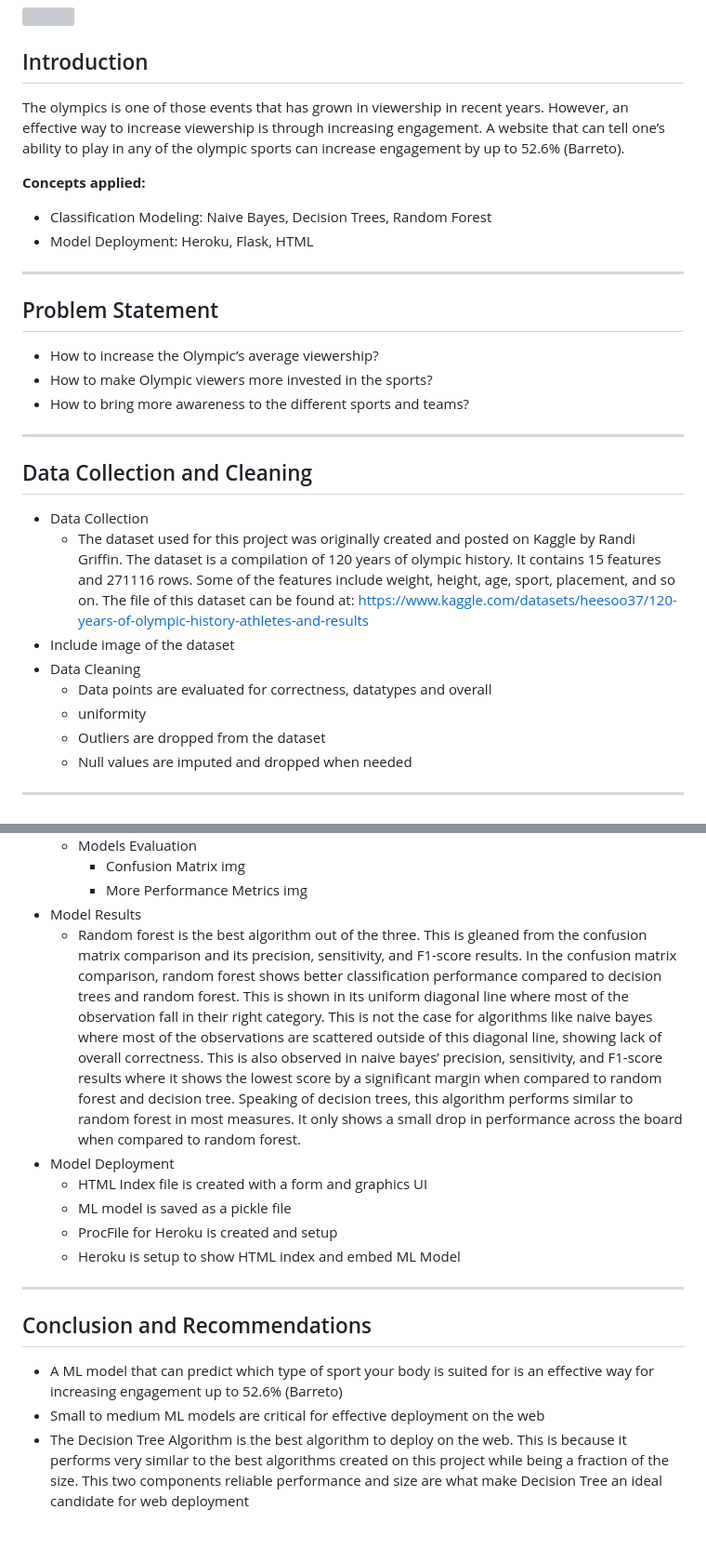
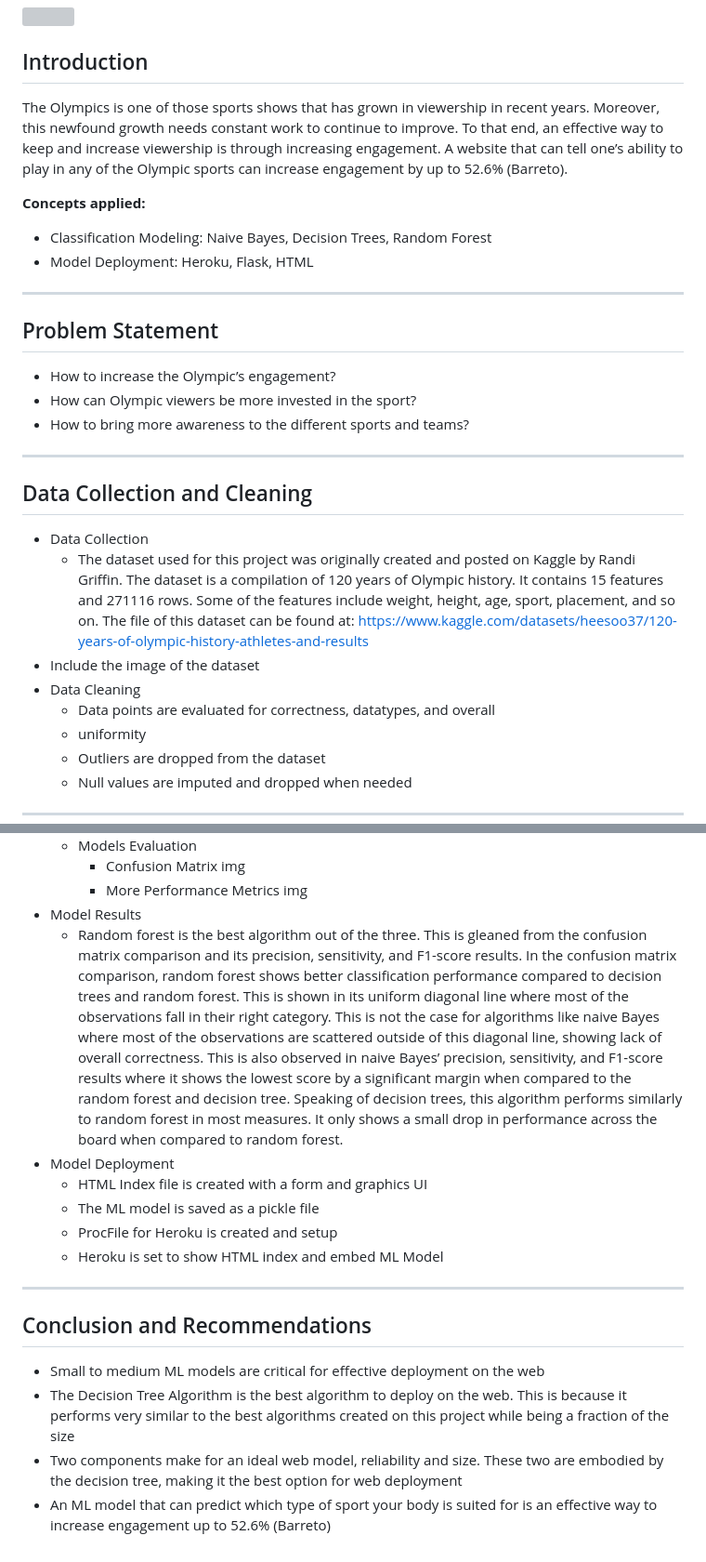
Before and after one commit to juaneacha/The-Athlete-In-You, a Markdown page: README.md, 2 parts joined by grey strips. Shown at 93% size. GitHub-like rendering; grey boxes are pictures that could not be loaded.

```diff
--- a/README.md
+++ b/README.md
@@ -4,7 +4,7 @@
 
 ## Introduction
 
-The olympics is one of those events that has grown in viewership in recent years. However, an effective way to increase viewership is through increasing engagement. A website that can tell one’s ability to play in any of the olympic sports can increase engagement by up to 52.6% (Barreto).
+The Olympics is one of those sports shows that has grown in viewership in recent years. Moreover, this newfound growth needs constant work to continue to improve. To that end, an effective way to keep and increase viewership is through increasing engagement. A website that can tell one’s ability to play in any of the Olympic sports can increase engagement by up to 52.6% (Barreto).
 
 **Concepts applied:**
 - Classification Modeling: Naive Bayes, Decision Trees, Random Forest
@@ -12,17 +12,17 @@ The olympics is one of those events that has grown in viewership in recent years
 
 ----
 ## Problem Statement
-- How to increase the Olympic’s average viewership?
-- How to make Olympic viewers more invested in the sports?
+- How to increase the Olympic’s engagement?
+- How can Olympic viewers be more invested in the sport?
 - How to bring more awareness to the different sports and teams?
 
  ----
 ## Data Collection and Cleaning
 - Data Collection
-    - The dataset used for this project was originally created and posted on Kaggle by Randi Griffin. The dataset is a compilation of 120 years of olympic history. It contains 15 features and 271116 rows. Some of the features include weight, height, age, sport, placement, and so on. The file of this dataset can be found at: https://www.kaggle.com/datasets/heesoo37/120-years-of-olympic-history-athletes-and-results
-- Include image of the dataset
+    - The dataset used for this project was originally created and posted on Kaggle by Randi Griffin. The dataset is a compilation of 120 years of Olympic history. It contains 15 features and 271116 rows. Some of the features include weight, height, age, sport, placement, and so on. The file of this dataset can be found at: https://www.kaggle.com/datasets/heesoo37/120-years-of-olympic-history-athletes-and-results
+- Include the image of the dataset
 - Data Cleaning
-    - Data points are evaluated for correctness, datatypes and overall
+    - Data points are evaluated for correctness, datatypes, and overall
     - uniformity
     - Outliers are dropped from the dataset
     - Null values are imputed and dropped when needed
@@ -43,15 +43,16 @@ The olympics is one of those events that has grown in viewership in recent years
         - More Performance Metrics
             img
 - Model Results
-    - Random forest is the best algorithm out of the three. This is gleaned from the confusion matrix comparison and its precision, sensitivity, and F1-score results. In the confusion matrix comparison, random forest shows better classification performance compared to decision trees and random forest. This is shown in its uniform diagonal line where most of the observation fall in their right category. This is not the case for algorithms like naive bayes where most of the observations are scattered outside of this diagonal line, showing lack of overall correctness. This is also observed in naive bayes’ precision, sensitivity, and F1-score results where it shows the lowest score by a significant margin when compared to random forest and decision tree. Speaking of decision trees, this algorithm performs similar to random forest in most measures. It only shows a small drop in performance across the board when compared to random forest.
+    - Random forest is the best algorithm out of the three. This is gleaned from the confusion matrix comparison and its precision, sensitivity, and F1-score results. In the confusion matrix comparison, random forest shows better classification performance compared to decision trees and random forest. This is shown in its uniform diagonal line where most of the observations fall in their right category. This is not the case for algorithms like naive Bayes where most of the observations are scattered outside of this diagonal line, showing lack of overall correctness. This is also observed in naive Bayes’ precision, sensitivity, and F1-score results where it shows the lowest score by a significant margin when compared to the random forest and decision tree. Speaking of decision trees, this algorithm performs similarly to random forest in most measures. It only shows a small drop in performance across the board when compared to random forest.
 - Model Deployment
     - HTML Index file is created with a form and graphics UI
-    - ML model is saved as a pickle file
+    - The ML model is saved as a pickle file
     - ProcFile for Heroku is created and setup
-    - Heroku is setup to show HTML index and embed ML Model
+    - Heroku is set to show HTML index and embed ML Model
 
 ----
 ## Conclusion and Recommendations
-- A ML model that can predict which type of sport your body is suited for is an effective way for increasing engagement up to 52.6% (Barreto)
 - Small to medium ML models are critical for effective deployment on the web
-- The Decision Tree Algorithm is the best algorithm to deploy on the web. This is because it performs very similar to the best algorithms created on this project while being a fraction of the size. This two components reliable performance and size are what make Decision Tree an ideal candidate for web deployment
+- The Decision Tree Algorithm is the best algorithm to deploy on the web. This is because it performs very similar to the best algorithms created on this project while being a fraction of the size
+- Two components make for an ideal web model, reliability and size. These two are embodied by the decision tree, making it the best option for web deployment
+- An ML model that can predict which type of sport your body is suited for is an effective way to increase engagement up to 52.6% (Barreto)
```
